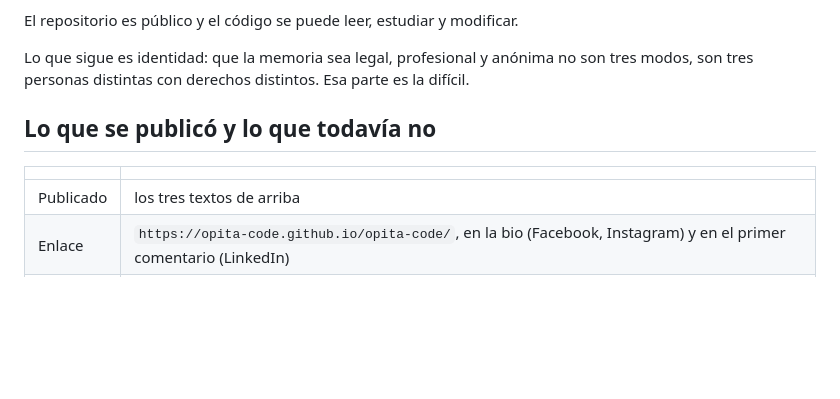
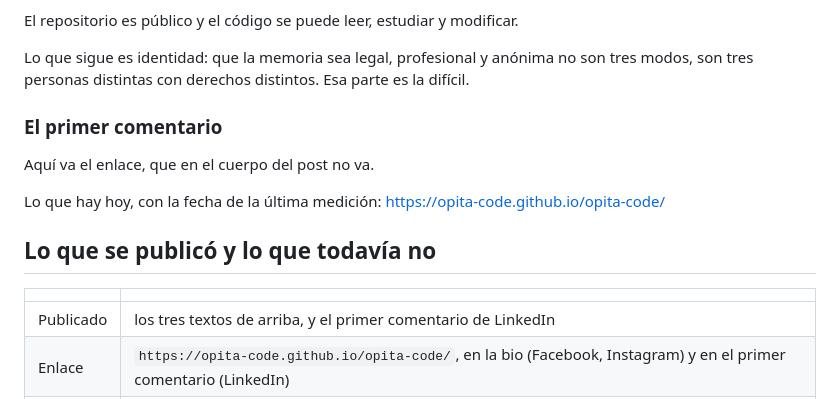
Before and after one commit to Opita-Code/opita-code, a Markdown page: docs/canal/2026-10-25.md, the part around the change. Rendered like a GitHub page; blank space fills up the shorter version.

Commit message:
El primer comentario de LinkedIn: el enlace, que en el cuerpo no va
Las reglas del canal dicen que el enlace va en el primer comentario de
LinkedIn, porque en el cuerpo del post un enlace externo cuesta entre un
40 % y un 60 % de alcance. Ese comentario no estaba escrito: las reglas
decian donde iba el enlace y no habia ningun texto que poner ahi.

Ahora si, y queda en el kit, que es el registro de lo que se publico.

```diff
--- a/docs/canal/2026-10-25.md
+++ b/docs/canal/2026-10-25.md
@@ -79,11 +79,18 @@ Lo que sigue es identidad: que la memoria sea legal, profesional y anónima no
 son tres modos, son tres personas distintas con derechos distintos. Esa parte
 es la difícil.
 
+### El primer comentario
+
+Aquí va el enlace, que en el cuerpo del post no va.
+
+Lo que hay hoy, con la fecha de la última medición:
+https://opita-code.github.io/opita-code/
+
 ## Lo que se publicó y lo que todavía no
 
 | | |
 |---|---|
-| Publicado | los tres textos de arriba |
+| Publicado | los tres textos de arriba, y el primer comentario de LinkedIn |
 | Enlace | `https://opita-code.github.io/opita-code/`, en la bio (Facebook, Instagram) y en el primer comentario (LinkedIn) |
 | Imagen | `docs/posts/instagram.png` (4:5), `docs/posts/linkedin.png` (1.91:1), `docs/posts/facebook.png` (1:1). La misma tarjeta, en el formato nativo de cada una |
 | Cuentas | pendientes de decidir: las personales o unas del proyecto |
```
